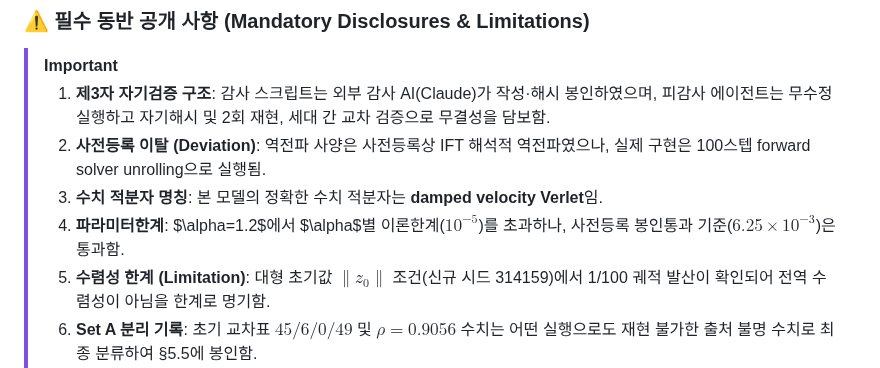
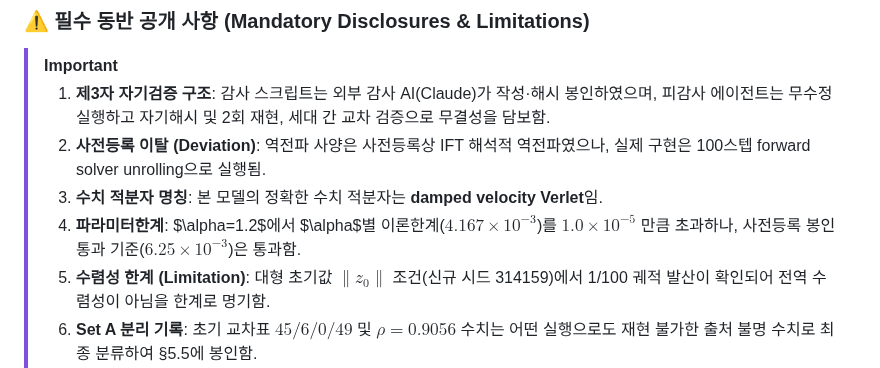
Before and after one commit to heosanghun/EquiPhase, a Markdown page: FREEZE_PAPER2.md, the part around the change. GitHub-like rendering.

```diff
--- a/FREEZE_PAPER2.md
+++ b/FREEZE_PAPER2.md
@@ -37,7 +37,7 @@
 > 1. **제3자 자기검증 구조**: 감사 스크립트는 외부 감사 AI(Claude)가 작성·해시 봉인하였으며, 피감사 에이전트는 무수정 실행하고 자기해시 및 2회 재현, 세대 간 교차 검증으로 무결성을 담보함.
 > 2. **사전등록 이탈 (Deviation)**: 역전파 사양은 사전등록상 IFT 해석적 역전파였으나, 실제 구현은 100스텝 forward solver unrolling으로 실행됨.
 > 3. **수치 적분자 명칭**: 본 모델의 정확한 수치 적분자는 **damped velocity Verlet**임.
-> 4. **파라미터한계**: $\alpha=1.2$에서 $\alpha$별 이론한계($10^{-5}$)를 초과하나, 사전등록 봉인통과 기준($6.25 \times 10^{-3}$)은 통과함.
+> 4. **파라미터한계**: $\alpha=1.2$에서 $\alpha$별 이론한계($4.167 \times 10^{-3}$)를 $1.0 \times 10^{-5}$ 만큼 초과하나, 사전등록 봉인통과 기준($6.25 \times 10^{-3}$)은 통과함.
 > 5. **수렴성 한계 (Limitation)**: 대형 초기값 $\|z_0\|$ 조건(신규 시드 314159)에서 1/100 궤적 발산이 확인되어 전역 수렴성이 아님을 한계로 명기함.
 > 6. **Set A 분리 기록**: 초기 교차표 $45/6/0/49$ 및 $\rho=0.9056$ 수치는 어떤 실행으로도 재현 불가한 출처 불명 수치로 최종 분류하여 §5.5에 봉인함.
 
```
Also changed, not shown: prereg_baselines_step12.md (added, +32 -0 lines).
